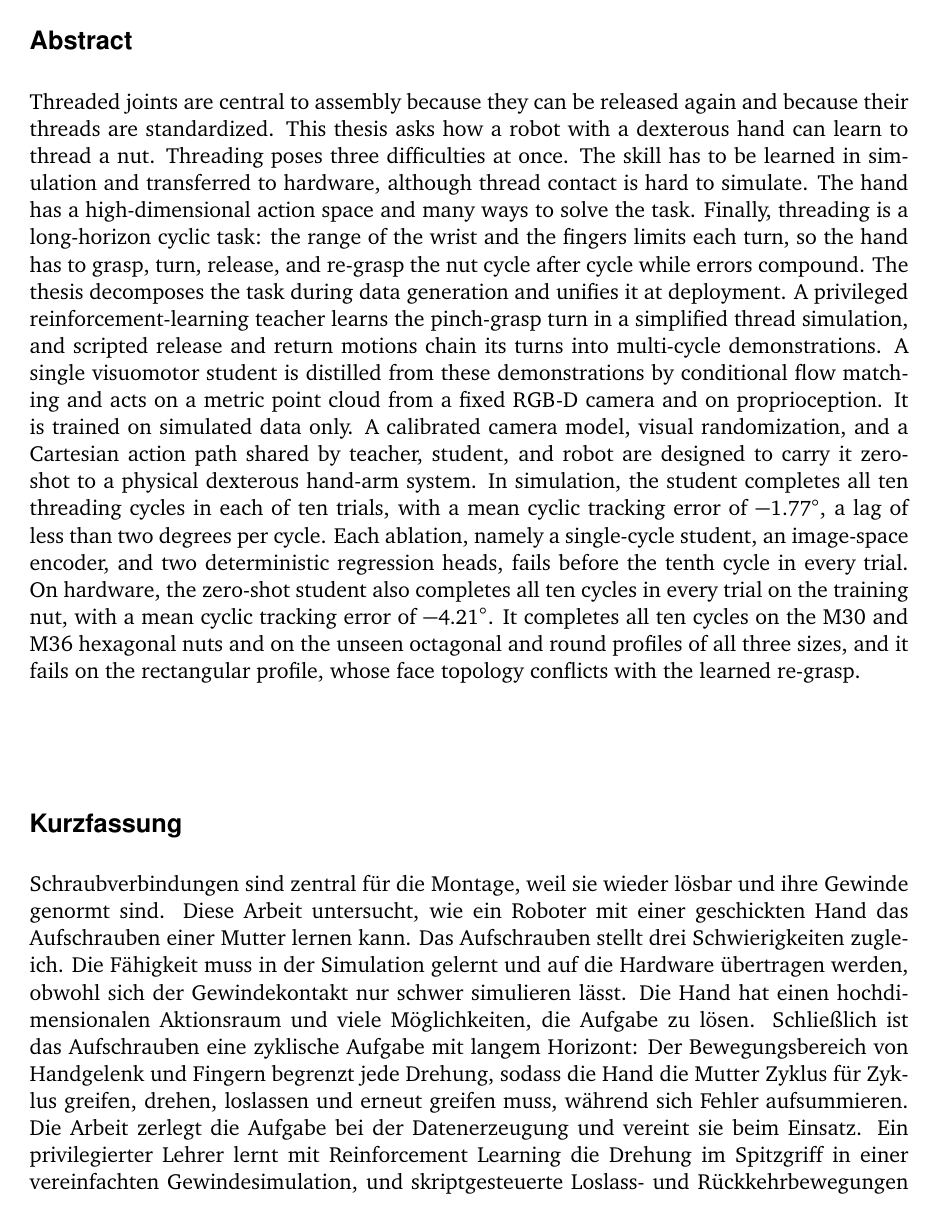
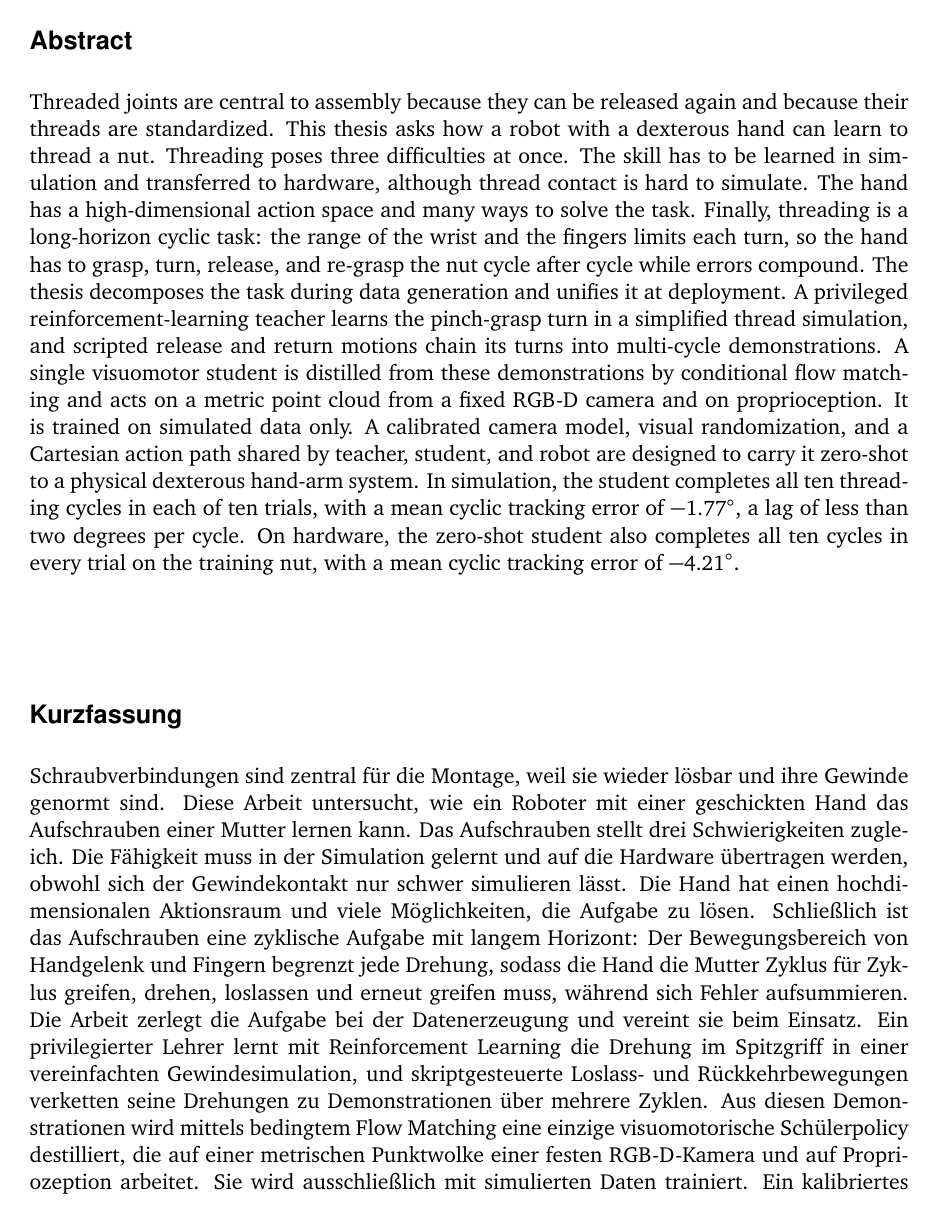
Before and after one commit to CarstenOtl/MasterThesisReport, LaTeX slides (thesis/main.tex, which reads thesis/source/abstract.tex): page 7 of 107. Compiled offline with pdfLaTeX; a missing font is replaced by an installed copy or a similar font; a LaTeX package or settings file that is missing is left out.

Commit message:
updated abstract

```diff
--- a/thesis/source/abstract.tex
+++ b/thesis/source/abstract.tex
@@ -2,10 +2,10 @@
 \AIRstudentthesisAbstract{%
 %
 % Abstract English:
-Threaded joints are central to assembly because they can be released again and because their threads are standardized. This thesis asks how a robot with a dexterous hand can learn to thread a nut. Threading poses three difficulties at once. The skill has to be learned in simulation and transferred to hardware, although thread contact is hard to simulate. The hand has a high-dimensional action space and many ways to solve the task. Finally, threading is a long-horizon cyclic task: the range of the wrist and the fingers limits each turn, so the hand has to grasp, turn, release, and re-grasp the nut cycle after cycle while errors compound. The thesis decomposes the task during data generation and unifies it at deployment. A privileged reinforcement-learning teacher learns the pinch-grasp turn in a simplified thread simulation, and scripted release and return motions chain its turns into multi-cycle demonstrations. A single visuomotor student is distilled from these demonstrations by conditional flow matching and acts on a metric point cloud from a fixed RGB-D camera and on proprioception. It is trained on simulated data only. A calibrated camera model, visual randomization, and a Cartesian action path shared by teacher, student, and robot are designed to carry it zero-shot to a physical dexterous hand-arm system. In simulation, the student completes all ten threading cycles in each of ten trials, with a mean cyclic tracking error of $-1.77\degree$, a lag of less than two degrees per cycle. Each ablation, namely a single-cycle student, an image-space encoder, and two deterministic regression heads, fails before the tenth cycle in every trial. On hardware, the zero-shot student also completes all ten cycles in every trial on the training nut, with a mean cyclic tracking error of $-4.21\degree$. It completes all ten cycles on the M30 and M36 hexagonal nuts and on the unseen octagonal and round profiles of all three sizes, and it fails on the rectangular profile, whose face topology conflicts with the learned re-grasp.}{%
+Threaded joints are central to assembly because they can be released again and because their threads are standardized. This thesis asks how a robot with a dexterous hand can learn to thread a nut. Threading poses three difficulties at once. The skill has to be learned in simulation and transferred to hardware, although thread contact is hard to simulate. The hand has a high-dimensional action space and many ways to solve the task. Finally, threading is a long-horizon cyclic task: the range of the wrist and the fingers limits each turn, so the hand has to grasp, turn, release, and re-grasp the nut cycle after cycle while errors compound. The thesis decomposes the task during data generation and unifies it at deployment. A privileged reinforcement-learning teacher learns the pinch-grasp turn in a simplified thread simulation, and scripted release and return motions chain its turns into multi-cycle demonstrations. A single visuomotor student is distilled from these demonstrations by conditional flow matching and acts on a metric point cloud from a fixed RGB-D camera and on proprioception. It is trained on simulated data only. A calibrated camera model, visual randomization, and a Cartesian action path shared by teacher, student, and robot are designed to carry it zero-shot to a physical dexterous hand-arm system. In simulation, the student completes all ten threading cycles in each of ten trials, with a mean cyclic tracking error of $-1.77\degree$, a lag of less than two degrees per cycle. On hardware, the zero-shot student also completes all ten cycles in every trial on the training nut, with a mean cyclic tracking error of $-4.21\degree$.}{%
 %
 % Zusammenfassung Deutsch:
-Schraubverbindungen sind zentral für die Montage, weil sie wieder lösbar und ihre Gewinde genormt sind. Diese Arbeit untersucht, wie ein Roboter mit einer geschickten Hand das Aufschrauben einer Mutter lernen kann. Das Aufschrauben stellt drei Schwierigkeiten zugleich. Die Fähigkeit muss in der Simulation gelernt und auf die Hardware übertragen werden, obwohl sich der Gewindekontakt nur schwer simulieren lässt. Die Hand hat einen hochdimensionalen Aktionsraum und viele Möglichkeiten, die Aufgabe zu lösen. Schließlich ist das Aufschrauben eine zyklische Aufgabe mit langem Horizont: Der Bewegungsbereich von Handgelenk und Fingern begrenzt jede Drehung, sodass die Hand die Mutter Zyklus für Zyklus greifen, drehen, loslassen und erneut greifen muss, während sich Fehler aufsummieren. Die Arbeit zerlegt die Aufgabe bei der Datenerzeugung und vereint sie beim Einsatz. Ein privilegierter Lehrer lernt mit Reinforcement Learning die Drehung im Spitzgriff in einer vereinfachten Gewindesimulation, und skriptgesteuerte Loslass- und Rückkehrbewegungen verketten seine Drehungen zu Demonstrationen über mehrere Zyklen. Aus diesen Demonstrationen wird mittels bedingtem Flow Matching eine einzige visuomotorische Schülerpolicy destilliert, die auf einer metrischen Punktwolke einer festen RGB-D-Kamera und auf Propriozeption arbeitet. Sie wird ausschließlich mit simulierten Daten trainiert. Ein kalibriertes Kameramodell, visuelle Randomisierung und ein von Lehrer, Schüler und Roboter geteilter kartesischer Aktionspfad sollen sie ohne Nachtraining (zero-shot) auf ein reales geschicktes Hand-Arm-System übertragen. In der Simulation vollendet die Schülerpolicy in jedem von zehn Versuchen alle zehn Schraubzyklen mit einem mittleren zyklischen Nachführfehler von $-1{,}77\degree$, also einem Rückstand von weniger als zwei Grad pro Zyklus. Jede Ablation, nämlich eine Einzelzyklus-Schülerpolicy, ein bildbasierter Encoder und zwei deterministische Regressionsköpfe, scheitert in jedem Versuch vor dem zehnten Zyklus. Auf der Hardware vollendet die Schülerpolicy ohne Nachtraining ebenfalls alle zehn Zyklen in jedem Versuch auf der Trainingsmutter, mit einem mittleren zyklischen Nachführfehler von $-4{,}21\degree$. Sie vollendet alle zehn Zyklen auch auf den Sechskantmuttern M30 und M36 sowie auf den ungesehenen achtkantigen und runden Profilen aller drei Größen. Am rechteckigen Profil, dessen Flächentopologie dem gelernten Umgreifen widerspricht, scheitert sie.
+Schraubverbindungen sind zentral für die Montage, weil sie wieder lösbar und ihre Gewinde genormt sind. Diese Arbeit untersucht, wie ein Roboter mit einer geschickten Hand das Aufschrauben einer Mutter lernen kann. Das Aufschrauben stellt drei Schwierigkeiten zugleich. Die Fähigkeit muss in der Simulation gelernt und auf die Hardware übertragen werden, obwohl sich der Gewindekontakt nur schwer simulieren lässt. Die Hand hat einen hochdimensionalen Aktionsraum und viele Möglichkeiten, die Aufgabe zu lösen. Schließlich ist das Aufschrauben eine zyklische Aufgabe mit langem Horizont: Der Bewegungsbereich von Handgelenk und Fingern begrenzt jede Drehung, sodass die Hand die Mutter Zyklus für Zyklus greifen, drehen, loslassen und erneut greifen muss, während sich Fehler aufsummieren. Die Arbeit zerlegt die Aufgabe bei der Datenerzeugung und vereint sie beim Einsatz. Ein privilegierter Lehrer lernt mit Reinforcement Learning die Drehung im Spitzgriff in einer vereinfachten Gewindesimulation, und skriptgesteuerte Loslass- und Rückkehrbewegungen verketten seine Drehungen zu Demonstrationen über mehrere Zyklen. Aus diesen Demonstrationen wird mittels bedingtem Flow Matching eine einzige visuomotorische Schülerpolicy destilliert, die auf einer metrischen Punktwolke einer festen RGB-D-Kamera und auf Propriozeption arbeitet. Sie wird ausschließlich mit simulierten Daten trainiert. Ein kalibriertes Kameramodell, visuelle Randomisierung und ein von Lehrer, Schüler und Roboter geteilter kartesischer Aktionspfad sollen sie ohne Nachtraining (zero-shot) auf ein reales geschicktes Hand-Arm-System übertragen. In der Simulation vollendet die Schülerpolicy in jedem von zehn Versuchen alle zehn Schraubzyklen mit einem mittleren zyklischen Nachführfehler von $-1{,}77\degree$, also einem Rückstand von weniger als zwei Grad pro Zyklus. Auf der Hardware vollendet die Schülerpolicy ohne Nachtraining ebenfalls alle zehn Zyklen in jedem Versuch auf der Trainingsmutter, mit einem mittleren zyklischen Nachführfehler von $-4{,}21\degree$.
 }%
 %
 %
```
Also changed, not shown: 1 other file.
